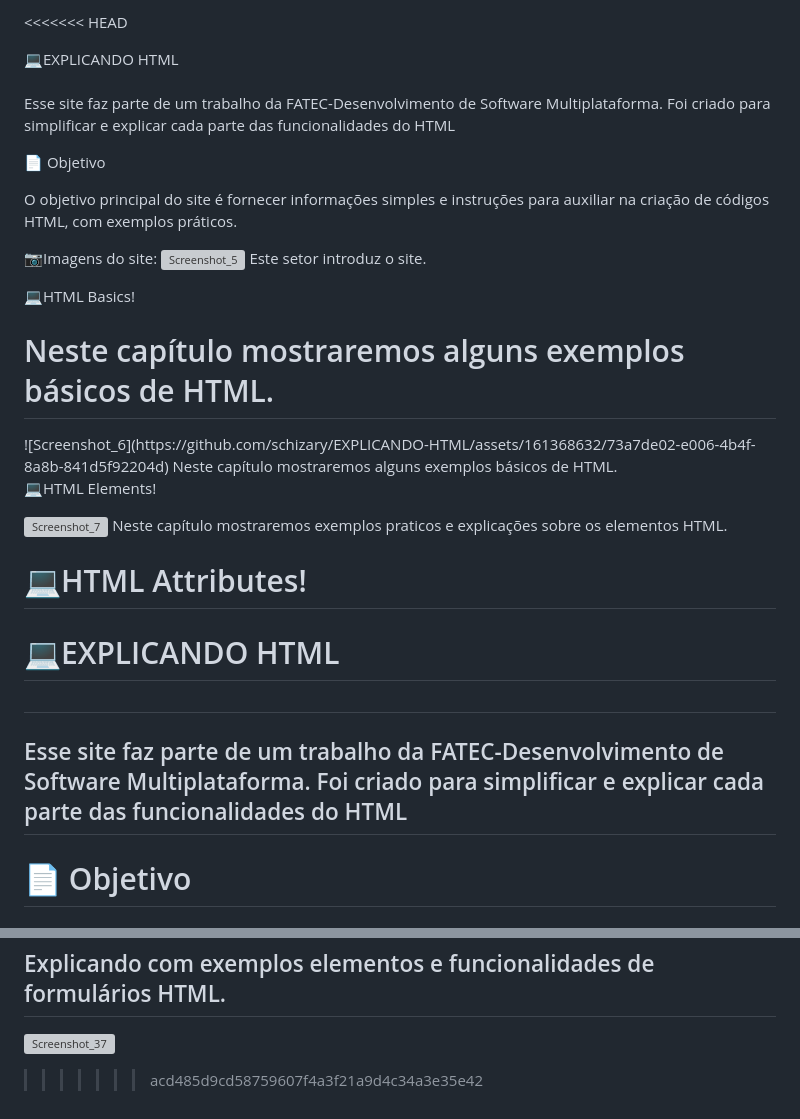
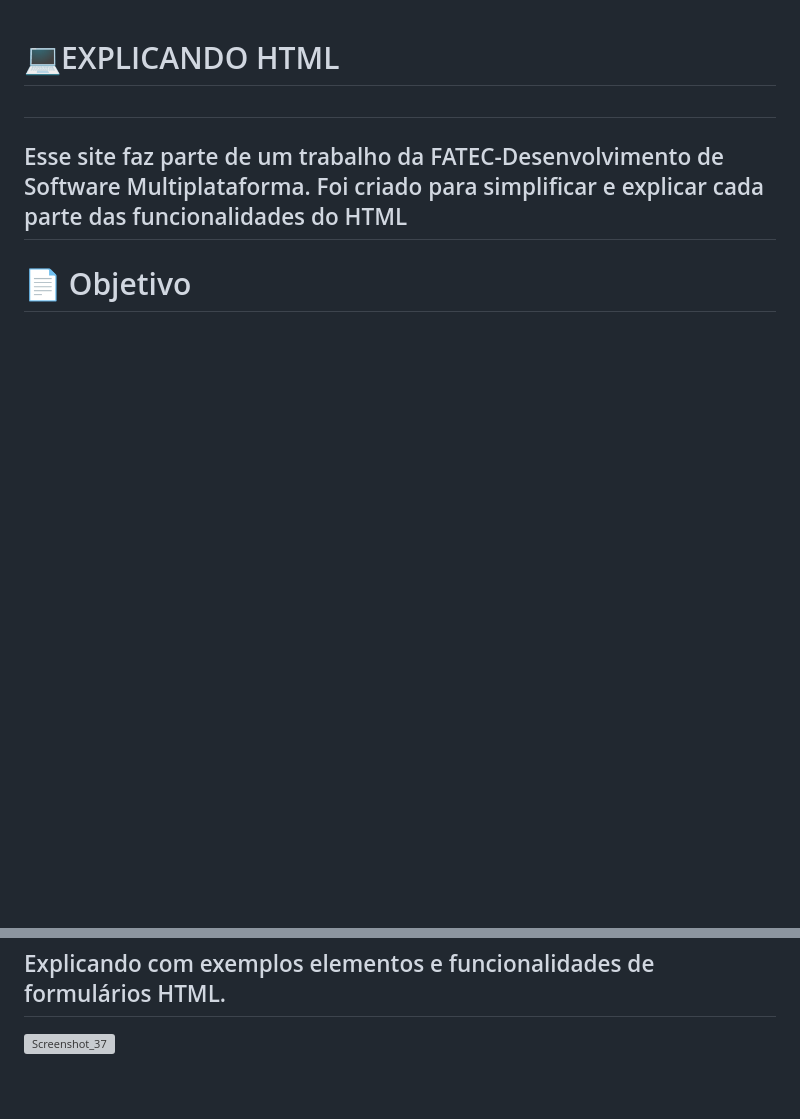
Before and after one commit to schizary/EXPLICANDO-HTML, a Markdown page: README.md, 2 parts joined by grey strips. Drawn GitHub-style; blank space fills up the shorter version; grey boxes are pictures that could not be loaded.

```diff
--- a/README.md
+++ b/README.md
@@ -1,33 +1,3 @@
-<<<<<<< HEAD
-
-💻EXPLICANDO HTML <br>
-Esse site faz parte de um trabalho da FATEC-Desenvolvimento de Software Multiplataforma.
-Foi criado para simplificar e explicar cada parte das funcionalidades do HTML
-
-📄 Objetivo
-
-O objetivo principal do site é fornecer informações simples e instruções para auxiliar na criação de códigos HTML, com exemplos práticos.
-
-📷Imagens do site:
-![Screenshot_5](https://github.com/schizary/EXPLICANDO-HTML/assets/161368632/ac5b270c-817a-46a9-bda0-fe0751add3ef)
-Este setor introduz o site.
-
-
-💻HTML Basics!
-<h1>Neste capítulo mostraremos alguns exemplos básicos de HTML.</h1>
-![Screenshot_6](https://github.com/schizary/EXPLICANDO-HTML/assets/161368632/73a7de02-e006-4b4f-8a8b-841d5f92204d)
-Neste capítulo mostraremos alguns exemplos básicos de HTML.
-
-
-
-💻HTML Elements!
-
-![Screenshot_7](https://github.com/schizary/EXPLICANDO-HTML/assets/161368632/efaaae88-9826-460c-ba8f-66093f1665e1)
-Neste capítulo mostraremos exemplos praticos e explicações sobre os elementos HTML.
-
-
-💻HTML Attributes!
-=======
 <h1>💻EXPLICANDO HTML<h1>
 <h2>Esse site faz parte de um trabalho da FATEC-Desenvolvimento de Software Multiplataforma.
 Foi criado para simplificar e explicar cada parte das funcionalidades do HTML</h2>
@@ -224,12 +194,3 @@ Foi criado para simplificar e explicar cada parte das funcionalidades do HTML</h
 <h2>Explicando com exemplos elementos e funcionalidades de formulários HTML.</h2>
 
 ![Screenshot_37](https://github.com/schizary/EXPLICANDO-HTML/assets/161368632/be1aba79-e3b8-40fc-b4ae-3aa22df999b6)
-
-
-
-
-
-
-
-
->>>>>>> acd485d9cd58759607f4a3f21a9d4c34a3e35e42
```
